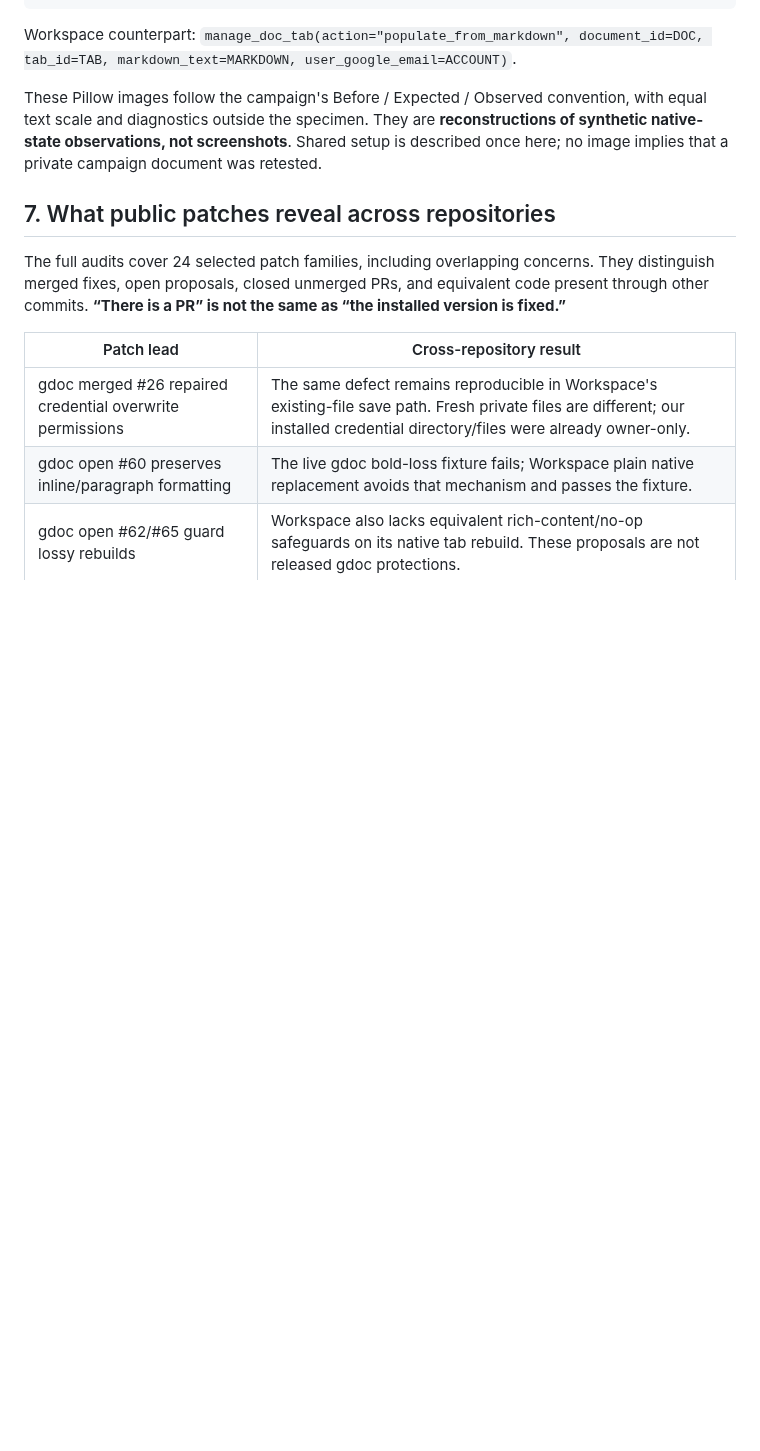
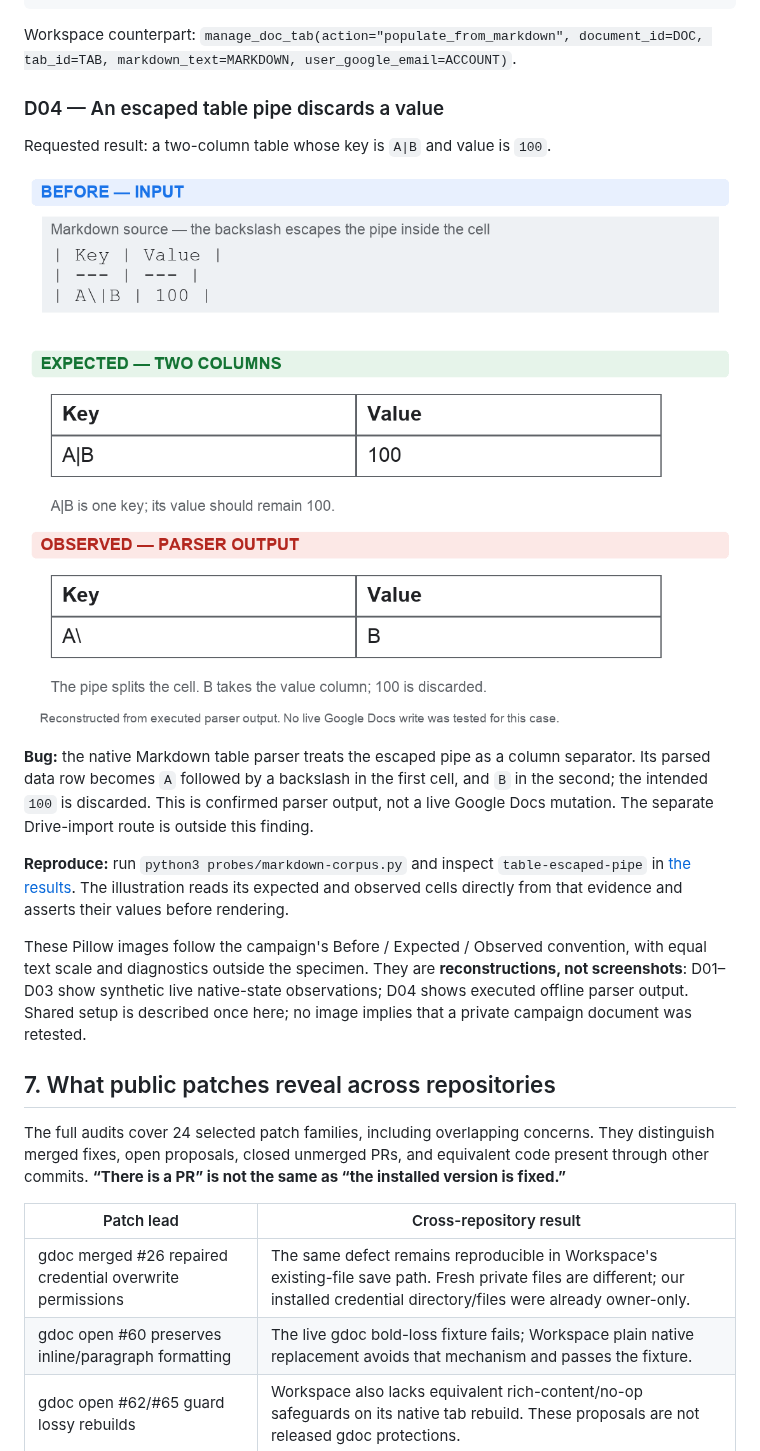
Before and after one commit to alejoacelas/2026-09-workspace-tools-comparison, a Markdown page: COMPARISON.md, the part around the change. GitHub-like rendering; pictures changed too: figures/gdoc-escaped-table-pipe.png (added); blank space fills up the shorter version.

```diff
--- a/COMPARISON.md
+++ b/COMPARISON.md
@@ -201,7 +201,17 @@ gdoc write DOC list.md --tab TAB --account ACCOUNT
 
 Workspace counterpart: `manage_doc_tab(action="populate_from_markdown", document_id=DOC, tab_id=TAB, markdown_text=MARKDOWN, user_google_email=ACCOUNT)`.
 
-These Pillow images follow the campaign's Before / Expected / Observed convention, with equal text scale and diagnostics outside the specimen. They are **reconstructions of synthetic native-state observations, not screenshots**. Shared setup is described once here; no image implies that a private campaign document was retested.
+### D04 — An escaped table pipe discards a value
+
+Requested result: a two-column table whose key is `A|B` and value is `100`.
+
+![Escaped pipe splits a table cell and discards its value](figures/gdoc-escaped-table-pipe.png)
+
+**Bug:** the native Markdown table parser treats the escaped pipe as a column separator. Its parsed data row becomes `A` followed by a backslash in the first cell, and `B` in the second; the intended `100` is discarded. This is confirmed parser output, not a live Google Docs mutation. The separate Drive-import route is outside this finding.
+
+**Reproduce:** run `python3 probes/markdown-corpus.py` and inspect `table-escaped-pipe` in [the results](evidence/markdown-corpus.json). The illustration reads its expected and observed cells directly from that evidence and asserts their values before rendering.
+
+These Pillow images follow the campaign's Before / Expected / Observed convention, with equal text scale and diagnostics outside the specimen. They are **reconstructions, not screenshots**: D01–D03 show synthetic live native-state observations; D04 shows executed offline parser output. Shared setup is described once here; no image implies that a private campaign document was retested.
 
 ## 7. What public patches reveal across repositories
 
```
Also changed, not shown: README.md (+1 -1 lines), figures/README.md (+3 -1 lines), 1 other file.
